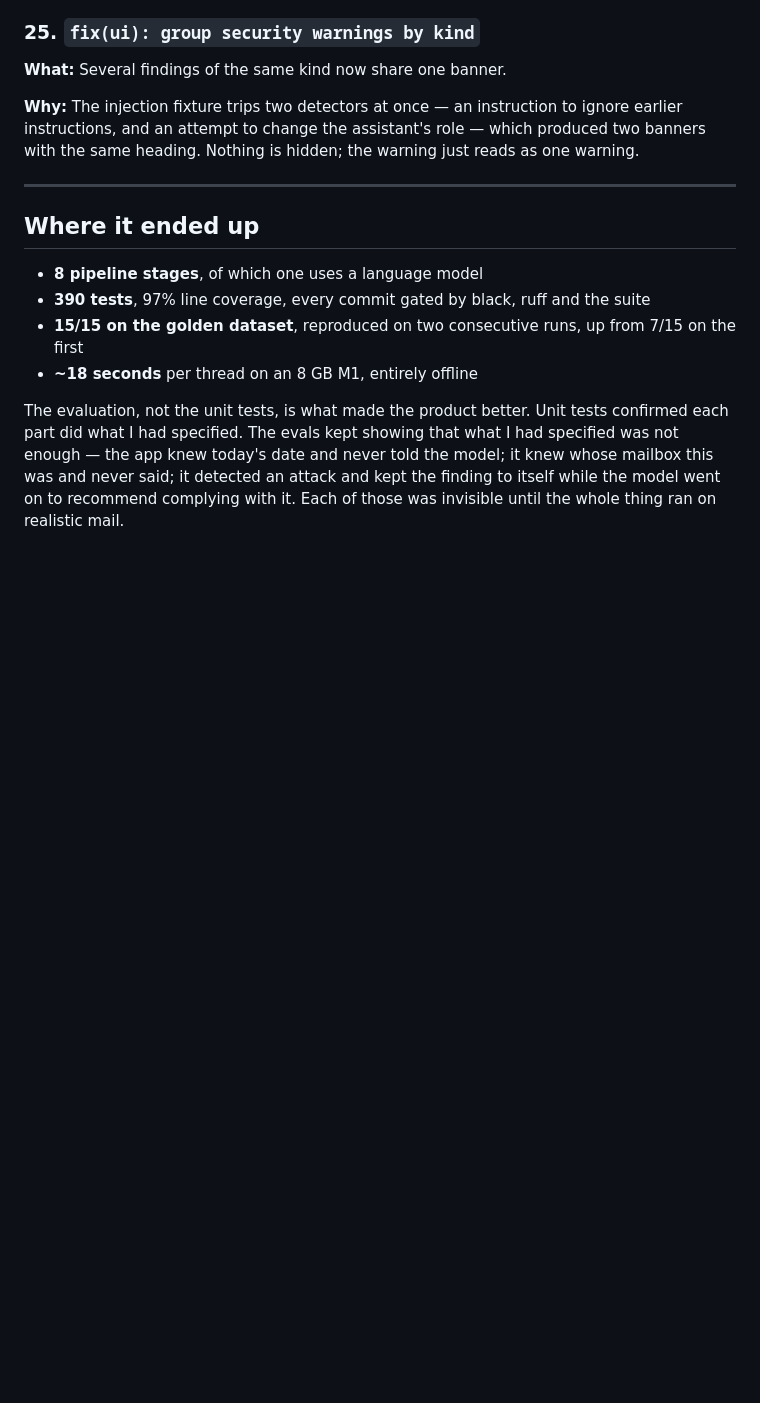
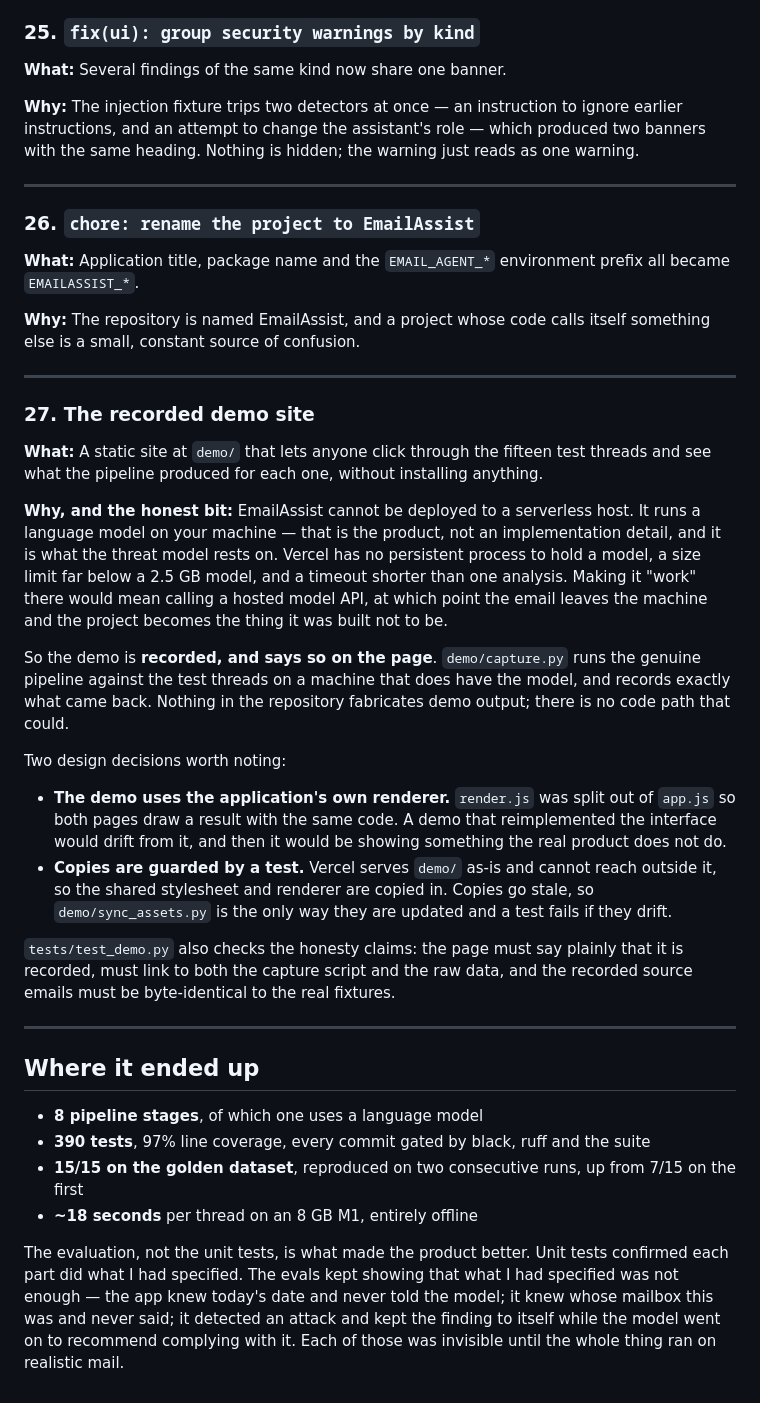
Before and after one commit to lokeshgupta22/EmailAssist, a Markdown page: docs/build-log.md, the part around the change. GitHub-like rendering; blank space fills up the shorter version.

```diff
--- a/docs/build-log.md
+++ b/docs/build-log.md
@@ -360,6 +360,52 @@ warning just reads as one warning.
 
 ---
 
+### 26. `chore: rename the project to EmailAssist`
+
+**What:** Application title, package name and the `EMAIL_AGENT_*` environment
+prefix all became `EMAILASSIST_*`.
+
+**Why:** The repository is named EmailAssist, and a project whose code calls
+itself something else is a small, constant source of confusion.
+
+---
+
+### 27. The recorded demo site
+
+**What:** A static site at `demo/` that lets anyone click through the fifteen
+test threads and see what the pipeline produced for each one, without
+installing anything.
+
+**Why, and the honest bit:** EmailAssist cannot be deployed to a serverless
+host. It runs a language model on your machine — that is the product, not an
+implementation detail, and it is what the threat model rests on. Vercel has no
+persistent process to hold a model, a size limit far below a 2.5 GB model, and
+a timeout shorter than one analysis. Making it "work" there would mean calling
+a hosted model API, at which point the email leaves the machine and the project
+becomes the thing it was built not to be.
+
+So the demo is **recorded, and says so on the page**. `demo/capture.py` runs
+the genuine pipeline against the test threads on a machine that does have the
+model, and records exactly what came back. Nothing in the repository fabricates
+demo output; there is no code path that could.
+
+Two design decisions worth noting:
+
+- **The demo uses the application's own renderer.** `render.js` was split out
+  of `app.js` so both pages draw a result with the same code. A demo that
+  reimplemented the interface would drift from it, and then it would be showing
+  something the real product does not do.
+- **Copies are guarded by a test.** Vercel serves `demo/` as-is and cannot
+  reach outside it, so the shared stylesheet and renderer are copied in.
+  Copies go stale, so `demo/sync_assets.py` is the only way they are updated
+  and a test fails if they drift.
+
+`tests/test_demo.py` also checks the honesty claims: the page must say plainly
+that it is recorded, must link to both the capture script and the raw data, and
+the recorded source emails must be byte-identical to the real fixtures.
+
+---
+
 ## Where it ended up
 
 - **8 pipeline stages**, of which one uses a language model
```
Also changed, not shown: README.md (+22 -1 lines), docs/deployment.md (added, +83 -0 lines).
